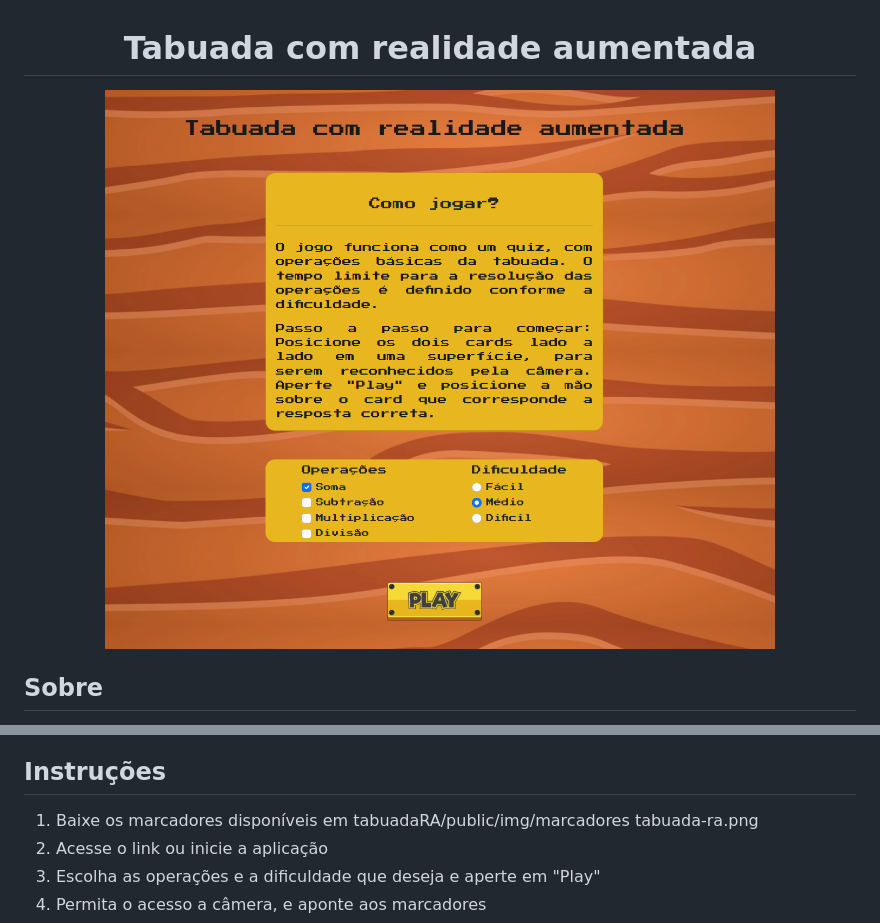
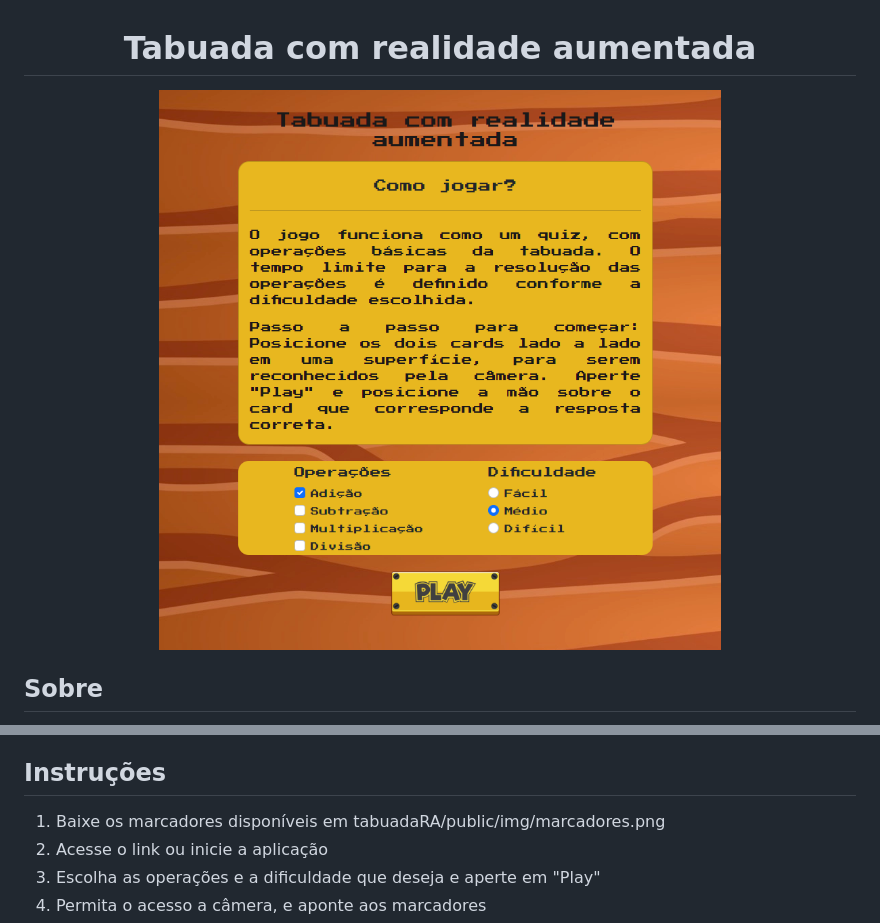
Before and after one commit to davirsreis/tabuadaRA, a Markdown page: README.md, 2 parts joined by grey strips. Rendered like a GitHub page; pictures changed too: public/img/menu-page.png (deleted), public/img/paginaInicial.png (added).

```diff
--- a/README.md
+++ b/README.md
@@ -3,7 +3,7 @@
 </div>
 
 <div align="center">
-  <img src="./public/img/menu-page.png" >
+  <img src="./public/img/paginaInicial.png" >
 </div>
 
 ## Sobre
@@ -29,7 +29,7 @@ O jogo funciona como um quiz, com operações básicas da tabuada. O tempo limit
 
 ## Instruções
 
-1. Baixe os marcadores disponíveis em tabuadaRA/public/img/marcadores tabuada-ra.png
+1. Baixe os marcadores disponíveis em tabuadaRA/public/img/marcadores.png
 2. Acesse o link ou inicie a aplicação
 3. Escolha as operações e a dificuldade que deseja e aperte em "Play"
 4. Permita o acesso a câmera, e aponte aos marcadores
```
